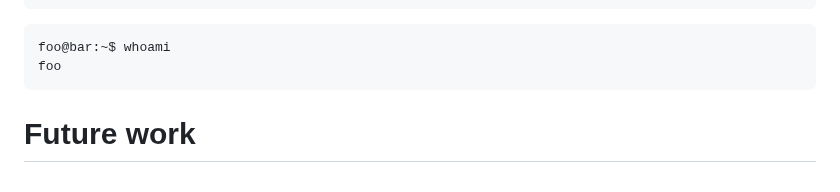
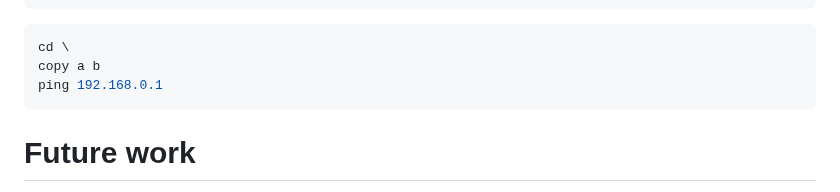
Before and after one commit to umutcanaltin/fpgai_compiler, a Markdown page: paper/paper.md, the part around the change. GitHub-like rendering.

````diff
--- a/paper/paper.md
+++ b/paper/paper.md
@@ -69,8 +69,9 @@ onnx_program = torch.onnx.dynamo_export(torch_model, torch_input)
 ```
 
 ```console
-foo@bar:~$ whoami
-foo
+cd \
+copy a b
+ping 192.168.0.1
 ```
 
 
````
